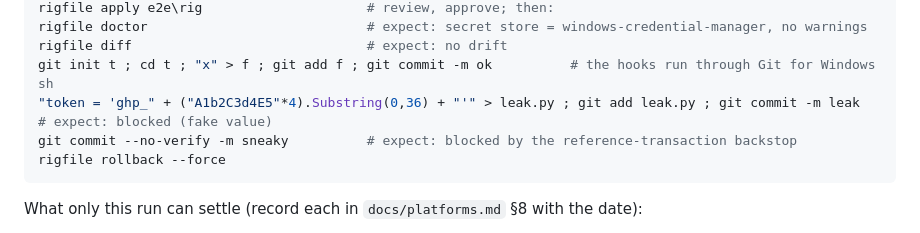
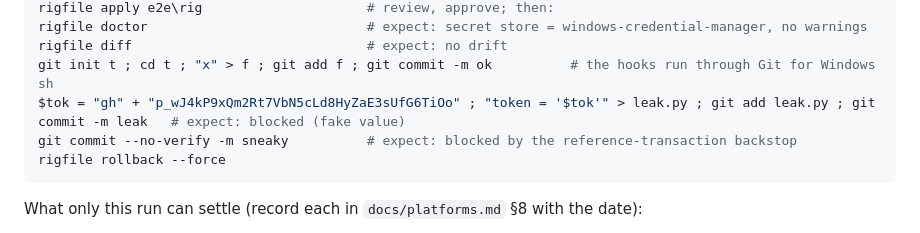
Before and after one commit to rigfile/rigfile, a Markdown page: docs/stage-3-owner-checks.md, the part around the change. Drawn GitHub-style.

Commit message:
docs: fix the fake token in the Windows VM procedure
Co-Authored-By: Claude Sonnet 5 <noreply@anthropic.com>

````diff
--- a/docs/stage-3-owner-checks.md
+++ b/docs/stage-3-owner-checks.md
@@ -30,7 +30,7 @@ rigfile apply e2e\rig                     # review, approve; then:
 rigfile doctor                            # expect: secret store = windows-credential-manager, no warnings
 rigfile diff                              # expect: no drift
 git init t ; cd t ; "x" > f ; git add f ; git commit -m ok          # the hooks run through Git for Windows sh
-"token = 'ghp_" + ("A1b2C3d4E5"*4).Substring(0,36) + "'" > leak.py ; git add leak.py ; git commit -m leak   # expect: blocked (fake value)
+$tok = "gh" + "p_wJ4kP9xQm2Rt7VbN5cLd8HyZaE3sUfG6TiOo" ; "token = '$tok'" > leak.py ; git add leak.py ; git commit -m leak   # expect: blocked (fake value)
 git commit --no-verify -m sneaky          # expect: blocked by the reference-transaction backstop
 rigfile rollback --force
 ```
````
